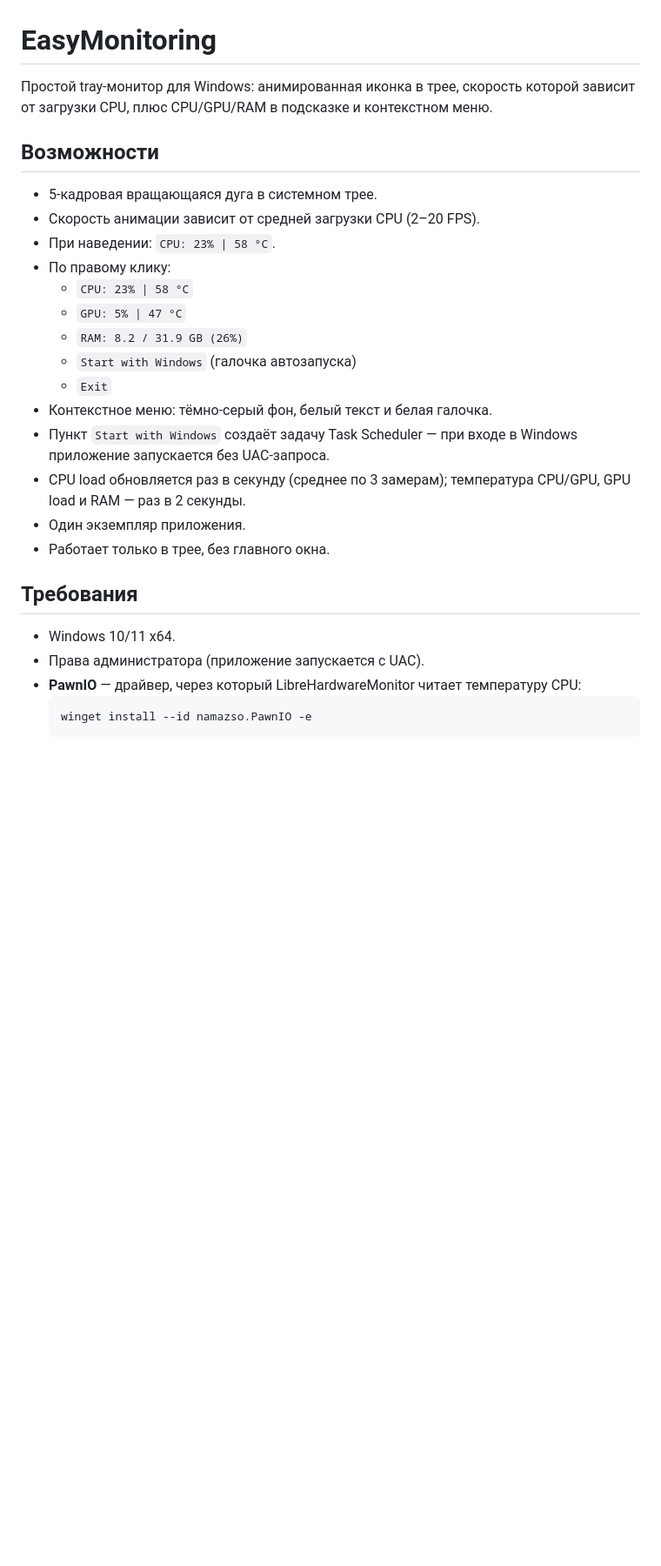
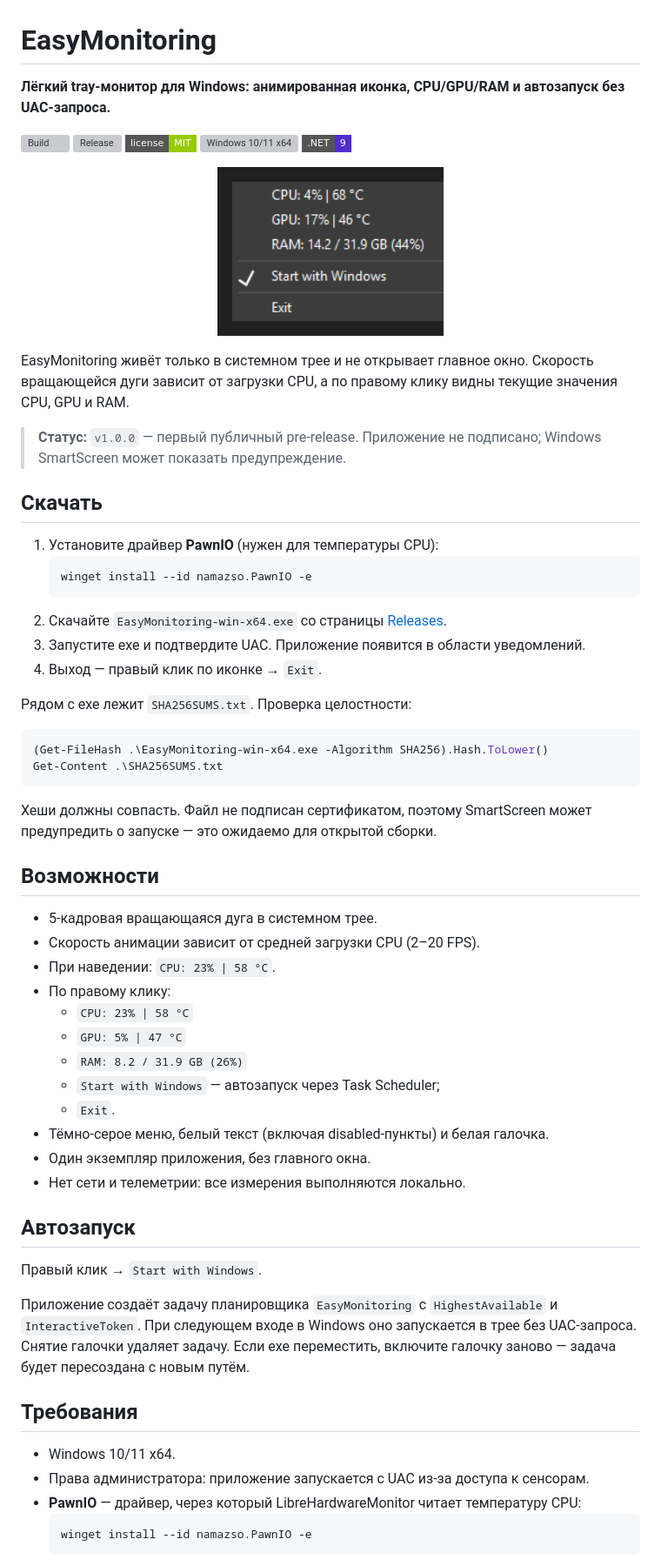
Before and after one commit to MiniBeary/EasyMonitoring, a Markdown page: README.md, the part around one of its changes. Shown at 87% size. GitHub-like rendering; pictures changed too: docs/assets/menu.png (added); badges without logos; blank space fills up the shorter version; grey boxes are pictures that could not be loaded.

````diff
--- a/README.md
+++ b/README.md
@@ -1,6 +1,39 @@
 # EasyMonitoring
 
-Простой tray-монитор для Windows: анимированная иконка в трее, скорость которой зависит от загрузки CPU, плюс CPU/GPU/RAM в подсказке и контекстном меню.
+**Лёгкий tray-монитор для Windows: анимированная иконка, CPU/GPU/RAM и автозапуск без UAC-запроса.**
+
+[![Build](https://github.com/MiniBeary/EasyMonitoring/actions/workflows/build.yml/badge.svg?branch=main)](https://github.com/MiniBeary/EasyMonitoring/actions/workflows/build.yml)
+[![Release](https://img.shields.io/github/v/release/MiniBeary/EasyMonitoring?include_prereleases&label=release&style=flat-square)](https://github.com/MiniBeary/EasyMonitoring/releases)
+[![License: MIT](https://img.shields.io/badge/license-MIT-green?style=flat-square)](LICENSE)
+[![Windows 10/11 x64](https://img.shields.io/badge/Windows-10%2F11%20x64-0078D4?style=flat-square&logo=windows)](https://github.com/MiniBeary/EasyMonitoring/releases)
+[![.NET 9](https://img.shields.io/badge/.NET-9-512BD4?style=flat-square&logo=dotnet)](https://dotnet.microsoft.com/)
+
+<p align="center">
+  <img src="docs/assets/menu.png" alt="Контекстное меню EasyMonitoring" width="260">
+</p>
+
+EasyMonitoring живёт только в системном трее и не открывает главное окно. Скорость вращающейся дуги зависит от загрузки CPU, а по правому клику видны текущие значения CPU, GPU и RAM.
+
+> **Статус:** `v1.0.0` — первый публичный pre-release. Приложение не подписано; Windows SmartScreen может показать предупреждение.
+
+## Скачать
+
+1. Установите драйвер **PawnIO** (нужен для температуры CPU):
+   ```powershell
+   winget install --id namazso.PawnIO -e
+   ```
+2. Скачайте `EasyMonitoring-win-x64.exe` со страницы [Releases](https://github.com/MiniBeary/EasyMonitoring/releases).
+3. Запустите exe и подтвердите UAC. Приложение появится в области уведомлений.
+4. Выход — правый клик по иконке → `Exit`.
+
+Рядом с exe лежит `SHA256SUMS.txt`. Проверка целостности:
+
+```powershell
+(Get-FileHash .\EasyMonitoring-win-x64.exe -Algorithm SHA256).Hash.ToLower()
+Get-Content .\SHA256SUMS.txt
+```
+
+Хеши должны совпасть. Файл не подписан сертификатом, поэтому SmartScreen может предупредить о запуске — это ожидаемо для открытой сборки.
 
 ## Возможности
 
@@ -11,18 +44,22 @@
   - `CPU: 23% | 58 °C`
   - `GPU: 5% | 47 °C`
   - `RAM: 8.2 / 31.9 GB (26%)`
-  - `Start with Windows` (галочка автозапуска)
-  - `Exit`
-- Контекстное меню: тёмно-серый фон, белый текст и белая галочка.
-- Пункт `Start with Windows` создаёт задачу Task Scheduler — при входе в Windows приложение запускается без UAC-запроса.
-- CPU load обновляется раз в секунду (среднее по 3 замерам); температура CPU/GPU, GPU load и RAM — раз в 2 секунды.
-- Один экземпляр приложения.
-- Работает только в трее, без главного окна.
+  - `Start with Windows` — автозапуск через Task Scheduler;
+  - `Exit`.
+- Тёмно-серое меню, белый текст (включая disabled-пункты) и белая галочка.
+- Один экземпляр приложения, без главного окна.
+- Нет сети и телеметрии: все измерения выполняются локально.
+
+## Автозапуск
+
+Правый клик → `Start with Windows`.
+
+Приложение создаёт задачу планировщика `EasyMonitoring` с `HighestAvailable` и `InteractiveToken`. При следующем входе в Windows оно запускается в трее без UAC-запроса. Снятие галочки удаляет задачу. Если exe переместить, включите галочку заново — задача будет пересоздана с новым путём.
 
 ## Требования
 
 - Windows 10/11 x64.
-- Права администратора (приложение запускается с UAC).
+- Права администратора: приложение запускается с UAC из-за доступа к сенсорам.
 - **PawnIO** — драйвер, через который LibreHardwareMonitor читает температуру CPU:
   ```powershell
   winget install --id namazso.PawnIO -e
````
Also changed, not shown: other parts of README.md (+36 -34 lines), .github/PULL_REQUEST_TEMPLATE.md (added, +15 -0 lines), AGENTS.md (+5 -3 lines), SECURITY.md (added, +18 -0 lines), THIRD-PARTY-NOTICES.md (added, +30 -0 lines), docs/qa-checklist.md (+13 -4 lines), docs/release-notes.md (added, +43 -0 lines), 11 other files.
